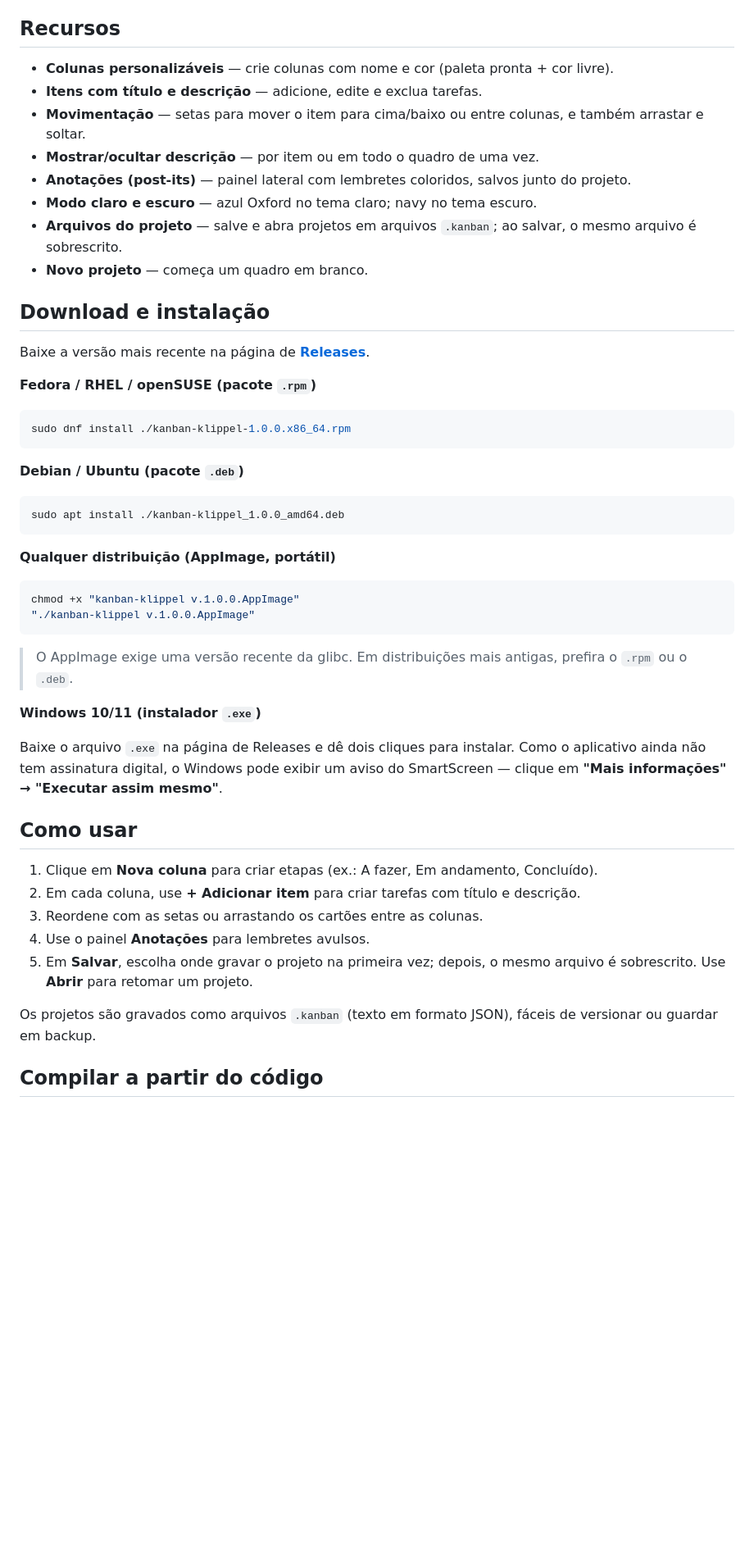
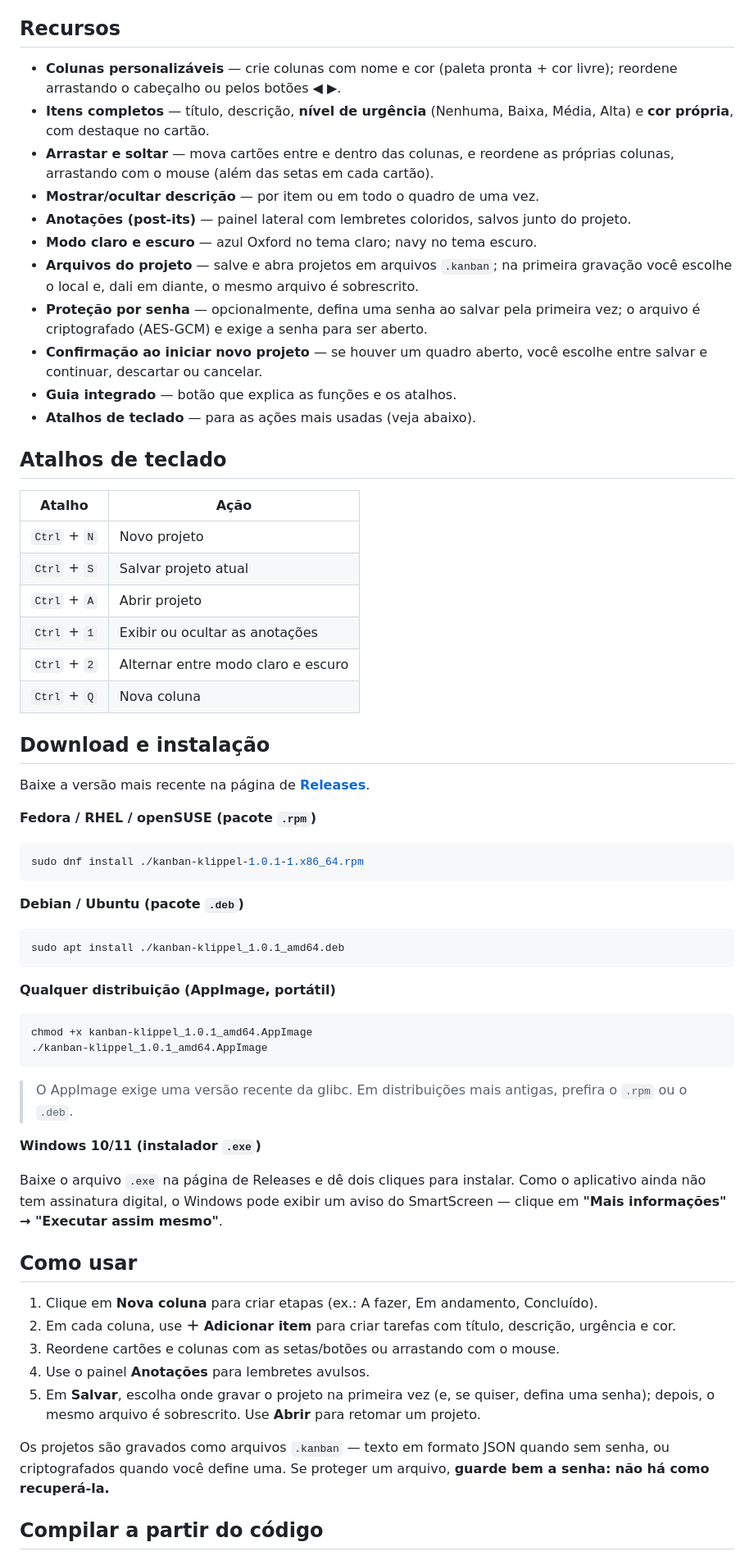
Before and after one commit to miqueiasklippel/kanban-klippel, a Markdown page: README.md, the part around one of its changes. Shown at 82% size. GitHub-like rendering; blank space fills up the shorter version.

Commit message:
Atualiza README para a v1.0.1

````diff
--- a/README.md
+++ b/README.md
@@ -8,14 +12,28 @@ abre direto no navegador a partir do `index.html`.
 
 ## Recursos
 
-- **Colunas personalizáveis** — crie colunas com nome e cor (paleta pronta + cor livre).
-- **Itens com título e descrição** — adicione, edite e exclua tarefas.
-- **Movimentação** — setas para mover o item para cima/baixo ou entre colunas, e também arrastar e soltar.
+- **Colunas personalizáveis** — crie colunas com nome e cor (paleta pronta + cor livre); reordene arrastando o cabeçalho ou pelos botões ◀ ▶.
+- **Itens completos** — título, descrição, **nível de urgência** (Nenhuma, Baixa, Média, Alta) e **cor própria**, com destaque no cartão.
+- **Arrastar e soltar** — mova cartões entre e dentro das colunas, e reordene as próprias colunas, arrastando com o mouse (além das setas em cada cartão).
 - **Mostrar/ocultar descrição** — por item ou em todo o quadro de uma vez.
 - **Anotações (post-its)** — painel lateral com lembretes coloridos, salvos junto do projeto.
 - **Modo claro e escuro** — azul Oxford no tema claro; navy no tema escuro.
-- **Arquivos do projeto** — salve e abra projetos em arquivos `.kanban`; ao salvar, o mesmo arquivo é sobrescrito.
-- **Novo projeto** — começa um quadro em branco.
+- **Arquivos do projeto** — salve e abra projetos em arquivos `.kanban`; na primeira gravação você escolhe o local e, dali em diante, o mesmo arquivo é sobrescrito.
+- **Proteção por senha** — opcionalmente, defina uma senha ao salvar pela primeira vez; o arquivo é criptografado (AES-GCM) e exige a senha para ser aberto.
+- **Confirmação ao iniciar novo projeto** — se houver um quadro aberto, você escolhe entre salvar e continuar, descartar ou cancelar.
+- **Guia integrado** — botão que explica as funções e os atalhos.
+- **Atalhos de teclado** — para as ações mais usadas (veja abaixo).
+
+## Atalhos de teclado
+
+| Atalho | Ação |
+| --- | --- |
+| `Ctrl` + `N` | Novo projeto |
+| `Ctrl` + `S` | Salvar projeto atual |
+| `Ctrl` + `A` | Abrir projeto |
+| `Ctrl` + `1` | Exibir ou ocultar as anotações |
+| `Ctrl` + `2` | Alternar entre modo claro e escuro |
+| `Ctrl` + `Q` | Nova coluna |
 
 ## Download e instalação
 
@@ -25,20 +43,20 @@ Baixe a versão mais recente na página de
 **Fedora / RHEL / openSUSE (pacote `.rpm`)**
 
 ```bash
-sudo dnf install ./kanban-klippel-1.0.0.x86_64.rpm
+sudo dnf install ./kanban-klippel-1.0.1-1.x86_64.rpm
 ```
 
 **Debian / Ubuntu (pacote `.deb`)**
 
 ```bash
-sudo apt install ./kanban-klippel_1.0.0_amd64.deb
+sudo apt install ./kanban-klippel_1.0.1_amd64.deb
 ```
 
 **Qualquer distribuição (AppImage, portátil)**
 
 ```bash
-chmod +x "kanban-klippel v.1.0.0.AppImage"
-"./kanban-klippel v.1.0.0.AppImage"
+chmod +x kanban-klippel_1.0.1_amd64.AppImage
+./kanban-klippel_1.0.1_amd64.AppImage
 ```
 
 > O AppImage exige uma versão recente da glibc. Em distribuições mais antigas,
@@ -46,17 +64,21 @@ chmod +x "kanban-klippel v.1.0.0.AppImage"
 
 **Windows 10/11 (instalador `.exe`)**
 
-Baixe o arquivo `.exe` na página de Releases e dê dois cliques para instalar. Como o aplicativo ainda não tem assinatura digital, o Windows pode exibir um aviso do SmartScreen — clique em **"Mais informações" → "Executar assim mesmo"**.
+Baixe o arquivo `.exe` na página de Releases e dê dois cliques para instalar. Como o
+aplicativo ainda não tem assinatura digital, o Windows pode exibir um aviso do
+SmartScreen — clique em **"Mais informações" → "Executar assim mesmo"**.
 
 ## Como usar
 
 1. Clique em **Nova coluna** para criar etapas (ex.: A fazer, Em andamento, Concluído).
-2. Em cada coluna, use **+ Adicionar item** para criar tarefas com título e descrição.
-3. Reordene com as setas ou arrastando os cartões entre as colunas.
+2. Em cada coluna, use **＋ Adicionar item** para criar tarefas com título, descrição, urgência e cor.
+3. Reordene cartões e colunas com as setas/botões ou arrastando com o mouse.
 4. Use o painel **Anotações** para lembretes avulsos.
-5. Em **Salvar**, escolha onde gravar o projeto na primeira vez; depois, o mesmo arquivo é sobrescrito. Use **Abrir** para retomar um projeto.
+5. Em **Salvar**, escolha onde gravar o projeto na primeira vez (e, se quiser, defina uma senha); depois, o mesmo arquivo é sobrescrito. Use **Abrir** para retomar um projeto.
 
-Os projetos são gravados como arquivos `.kanban` (texto em formato JSON), fáceis de versionar ou guardar em backup.
+Os projetos são gravados como arquivos `.kanban` — texto em formato JSON quando sem
+senha, ou criptografados quando você define uma. Se proteger um arquivo, **guarde bem
+a senha: não há como recuperá-la.**
 
 ## Compilar a partir do código
 
````
Also changed, not shown: other parts of README.md (+21 -14 lines).
